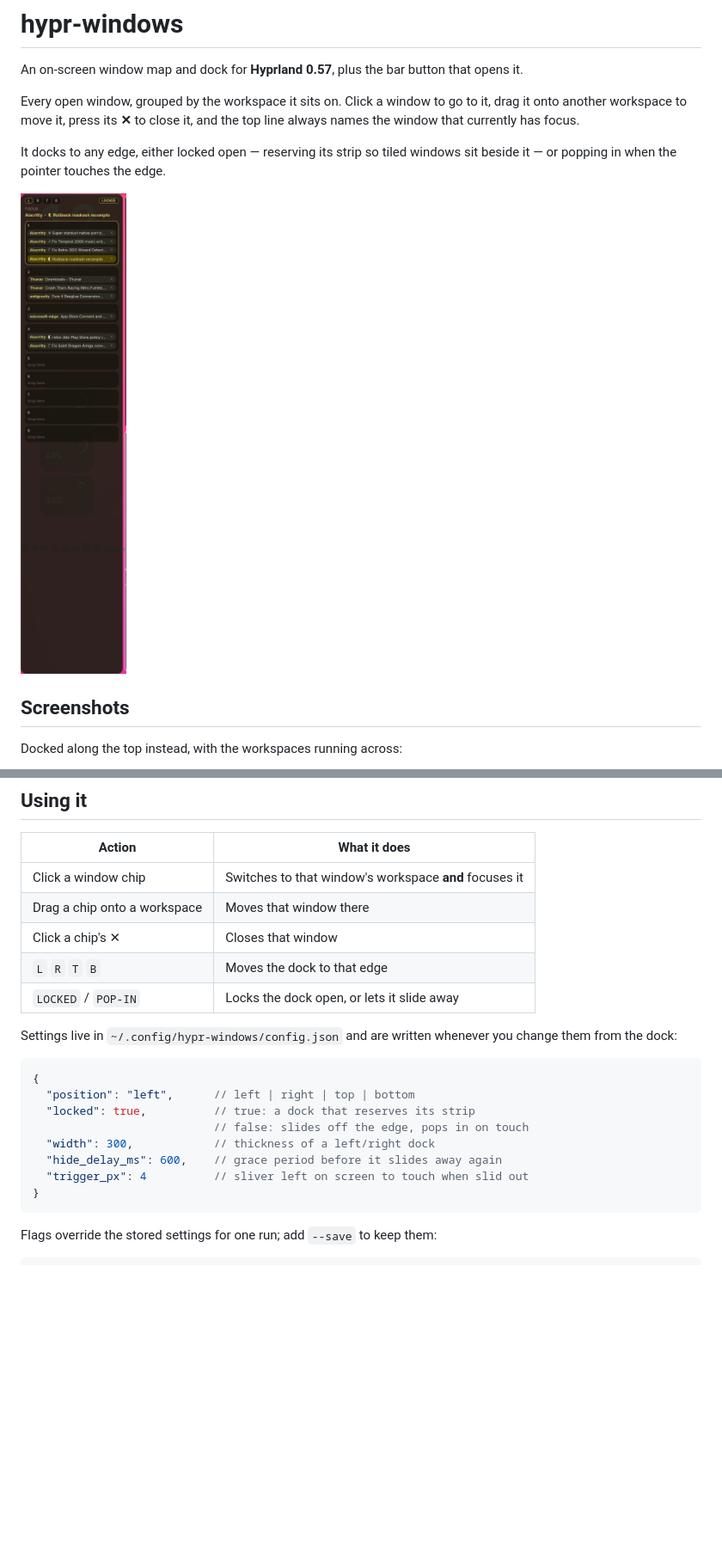
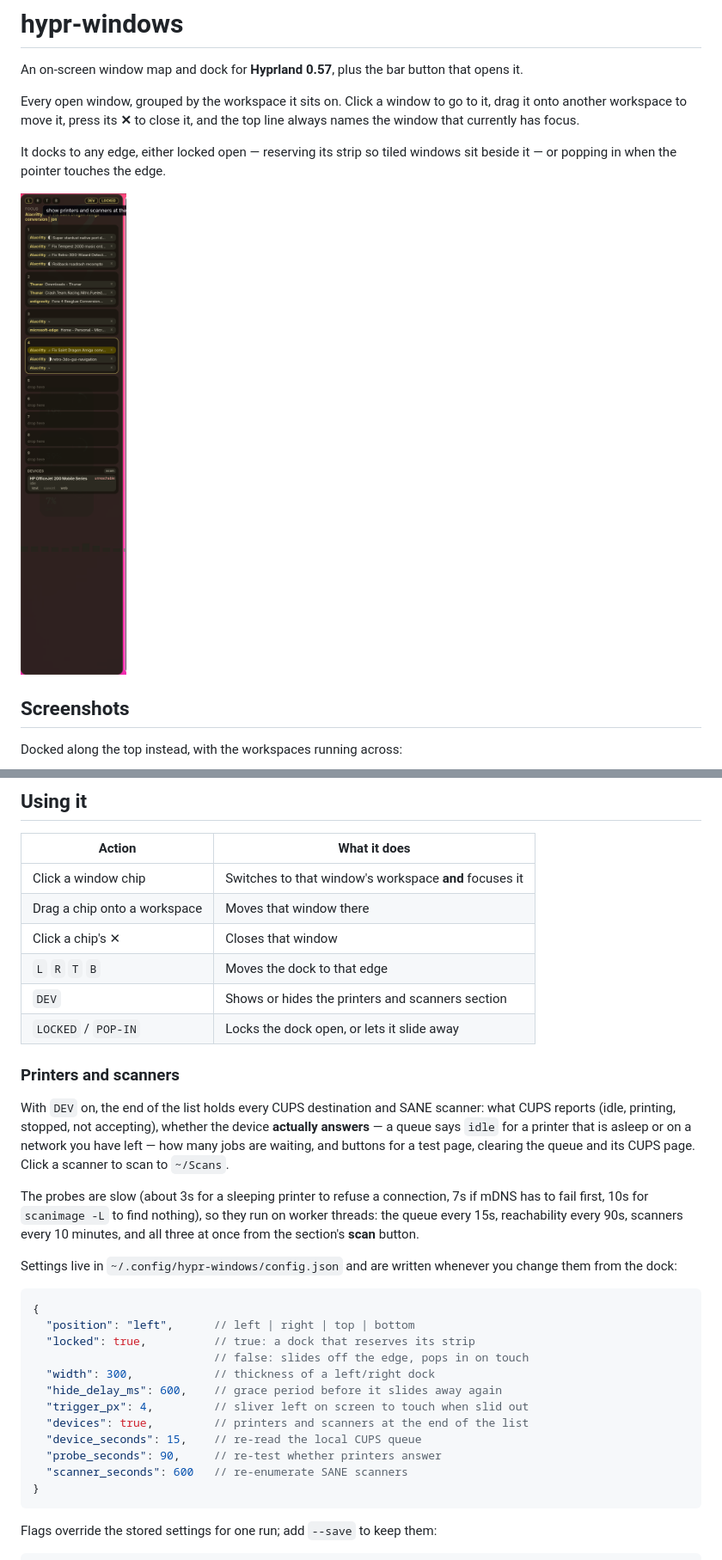
Before and after one commit to CrownParkComputing/hypr-windows, a Markdown page: README.md, 2 parts joined by grey strips. Shown at 86% size. Drawn GitHub-style; pictures changed too: docs/dock-left.png; blank space fills up the shorter version.

````diff
--- a/README.md
+++ b/README.md
@@ -102,7 +102,22 @@ To put it on the bar in place of waybar's workspace buttons, see
 | Drag a chip onto a workspace | Moves that window there |
 | Click a chip's ✕ | Closes that window |
 | `L` `R` `T` `B` | Moves the dock to that edge |
+| `DEV` | Shows or hides the printers and scanners section |
 | `LOCKED` / `POP-IN` | Locks the dock open, or lets it slide away |
+
+### Printers and scanners
+
+With `DEV` on, the end of the list holds every CUPS destination and SANE
+scanner: what CUPS reports (idle, printing, stopped, not accepting), whether
+the device **actually answers** — a queue says `idle` for a printer that is
+asleep or on a network you have left — how many jobs are waiting, and buttons
+for a test page, clearing the queue and its CUPS page. Click a scanner to scan
+to `~/Scans`.
+
+The probes are slow (about 3s for a sleeping printer to refuse a connection,
+7s if mDNS has to fail first, 10s for `scanimage -L` to find nothing), so they
+run on worker threads: the queue every 15s, reachability every 90s, scanners
+every 10 minutes, and all three at once from the section's **scan** button.
 
 Settings live in `~/.config/hypr-windows/config.json` and are written whenever
 you change them from the dock:
@@ -114,7 +129,11 @@ you change them from the dock:
                            // false: slides off the edge, pops in on touch
   "width": 300,            // thickness of a left/right dock
   "hide_delay_ms": 600,    // grace period before it slides away again
-  "trigger_px": 4          // sliver left on screen to touch when slid out
+  "trigger_px": 4,         // sliver left on screen to touch when slid out
+  "devices": true,         // printers and scanners at the end of the list
+  "device_seconds": 15,    // re-read the local CUPS queue
+  "probe_seconds": 90,     // re-test whether printers answer
+  "scanner_seconds": 600   // re-enumerate SANE scanners
 }
 ```
 
````
Also changed, not shown: 2 other files.
